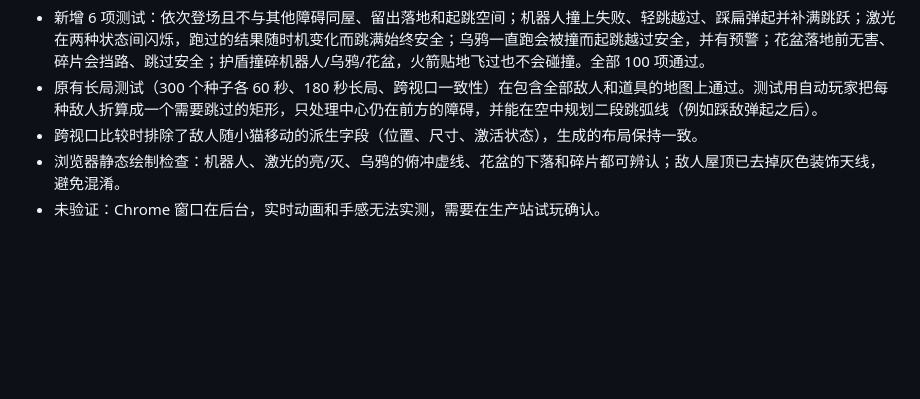
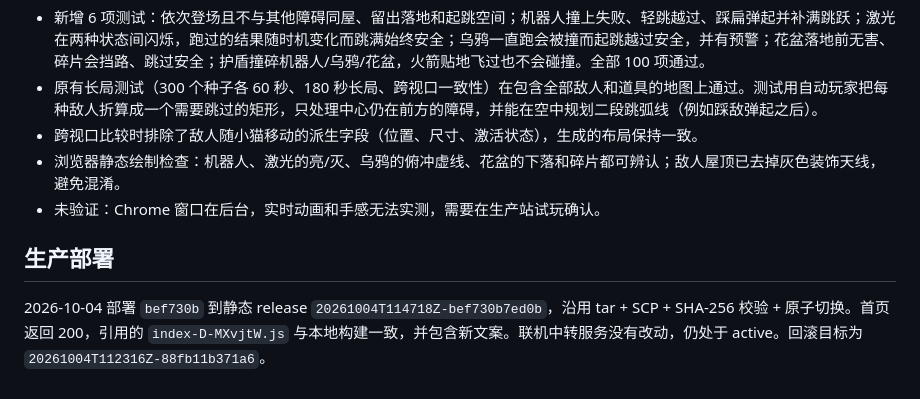
Before and after one commit to Yessi-cmd/cyber-cat-rooftops, a Markdown page: docs/POWERS_AND_ENEMIES.md, the part around the change. GitHub-like rendering; blank space fills up the shorter version.

Commit message:
docs: record powers and enemies production deployment
Co-Authored-By: Claude Opus 5.5 <noreply@anthropic.com>

```diff
--- a/docs/POWERS_AND_ENEMIES.md
+++ b/docs/POWERS_AND_ENEMIES.md
@@ -54,3 +54,7 @@
 - 跨视口比较时排除了敌人随小猫移动的派生字段（位置、尺寸、激活状态），生成的布局保持一致。
 - 浏览器静态绘制检查：机器人、激光的亮/灭、乌鸦的俯冲虚线、花盆的下落和碎片都可辨认；敌人屋顶已去掉灰色装饰天线，避免混淆。
 - 未验证：Chrome 窗口在后台，实时动画和手感无法实测，需要在生产站试玩确认。
+
+## 生产部署
+
+2026-10-04 部署 `bef730b` 到静态 release `20261004T114718Z-bef730b7ed0b`，沿用 tar + SCP + SHA-256 校验 + 原子切换。首页返回 200，引用的 `index-D-MXvjtW.js` 与本地构建一致，并包含新文案。联机中转服务没有改动，仍处于 active。回滚目标为 `20261004T112316Z-88fb11b371a6`。
```
